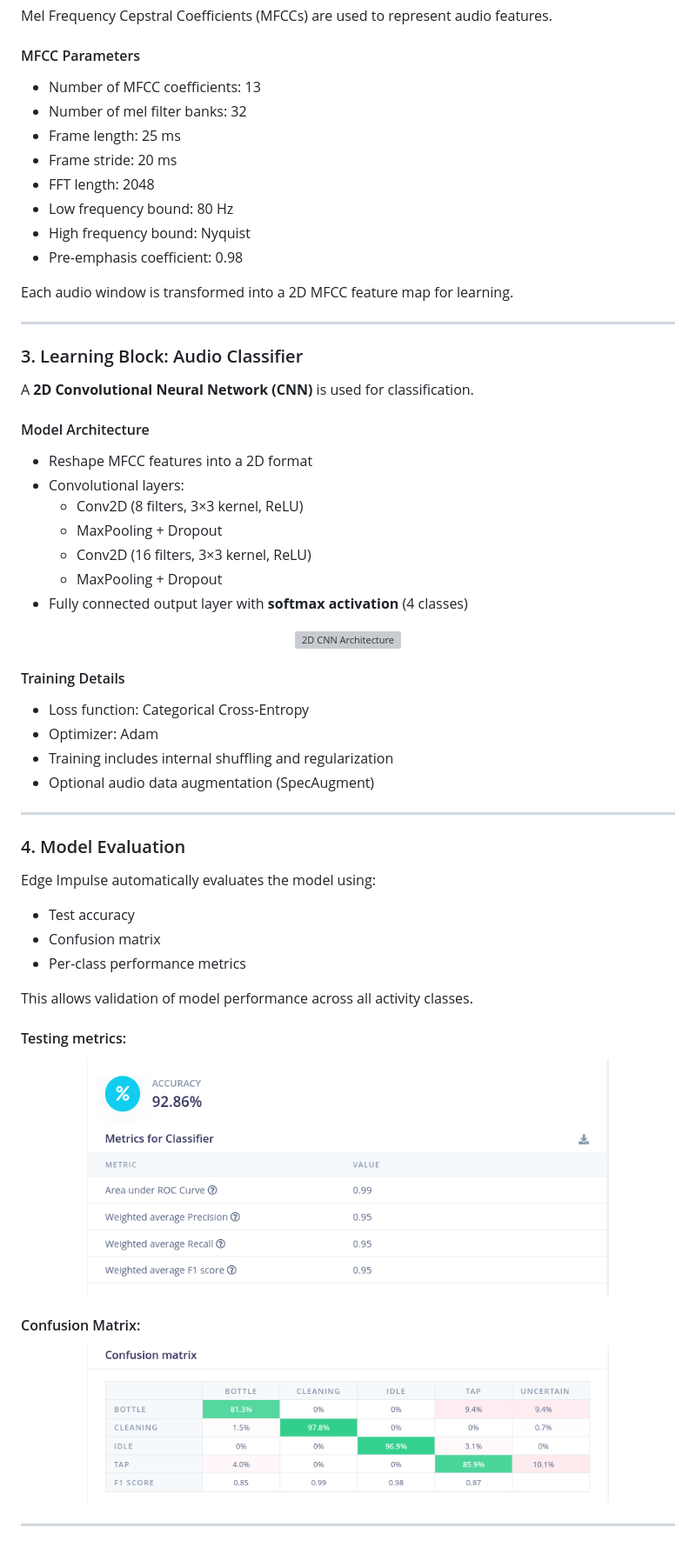
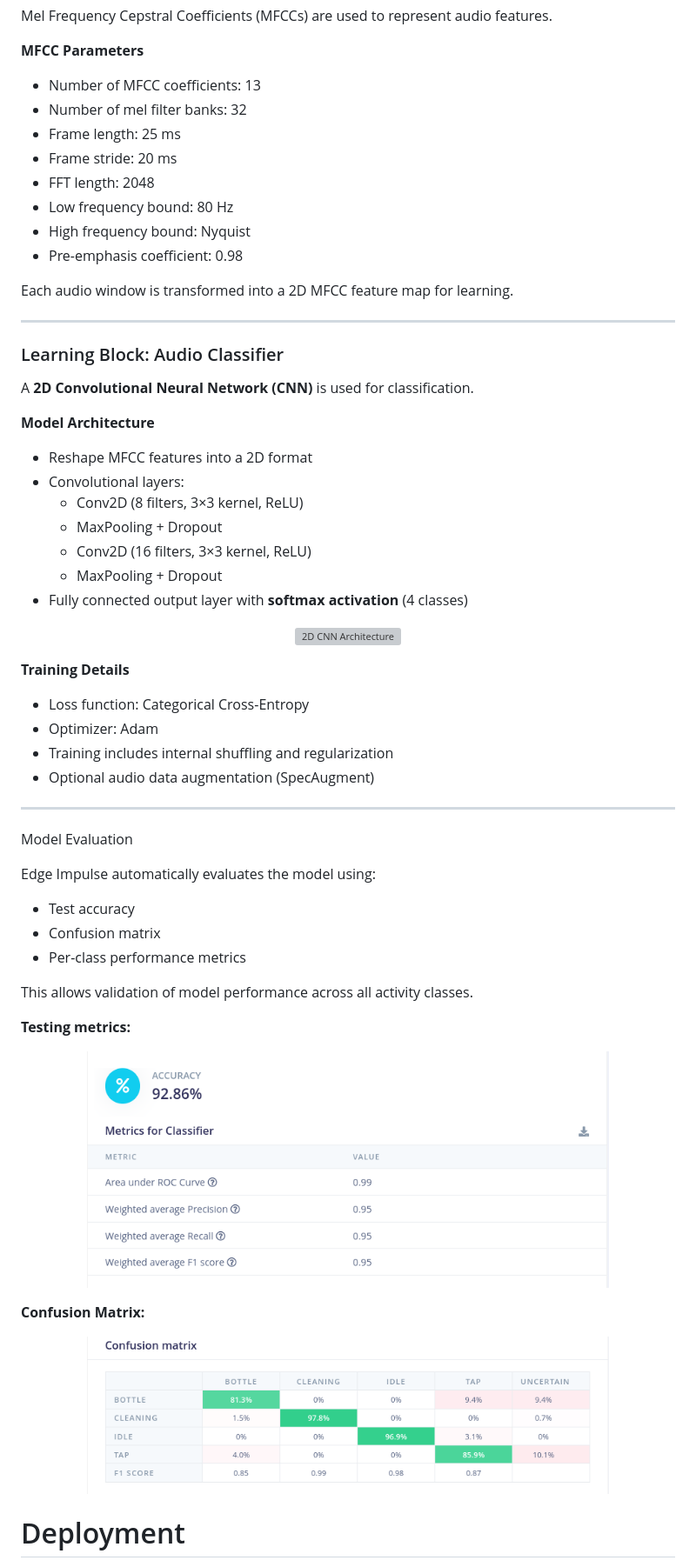
Before and after one commit to harshith20/Edge-Based-Acoustic-Event-Detection-for-Water-Activities, a Markdown page: README.md, the part around one of its changes. Shown at 87% size. GitHub-like rendering; grey boxes are pictures that could not be loaded.

```diff
--- a/README.md
+++ b/README.md
@@ -242,7 +207,7 @@ This step converts continuous audio into fixed-length examples suitable for feat
 
 Mel Frequency Cepstral Coefficients (MFCCs) are used to represent audio features.
 
-#### MFCC Parameters
+**MFCC Parameters**
 - Number of MFCC coefficients: 13
 - Number of mel filter banks: 32
 - Frame length: 25 ms
@@ -256,11 +221,11 @@ Each audio window is transformed into a 2D MFCC feature map for learning.
 
 ---
 
-### 3. Learning Block: Audio Classifier
+### Learning Block: Audio Classifier
 
 A **2D Convolutional Neural Network (CNN)** is used for classification.
 
-#### Model Architecture
+**Model Architecture**
 - Reshape MFCC features into a 2D format
 - Convolutional layers:
   - Conv2D (8 filters, 3×3 kernel, ReLU)
@@ -274,7 +239,7 @@ A **2D Convolutional Neural Network (CNN)** is used for classification.
 </p>
 
 
-#### Training Details
+**Training Details**
 - Loss function: Categorical Cross-Entropy
 - Optimizer: Adam
 - Training includes internal shuffling and regularization
@@ -282,7 +247,7 @@ A **2D Convolutional Neural Network (CNN)** is used for classification.
 
 ---
 
-### 4. Model Evaluation
+Model Evaluation
 
 Edge Impulse automatically evaluates the model using:
 - Test accuracy
@@ -291,15 +256,15 @@ Edge Impulse automatically evaluates the model using:
 
 This allows validation of model performance across all activity classes.
 
-#### Testing metrics:
+**Testing metrics:**
 <p align="center">
   <img src="images/testing_metrics.png" alt="metrics" width="600">
 </p>
 
-#### Confusion Matrix:
+**Confusion Matrix:**
 <p align="center">
   <img src="images/testing_confusion_matrix.png" alt="metrics" width="600">
 </p>
 
----
+# Deployment
 
```
Also changed, not shown: other parts of README.md (+9 -42 lines).
